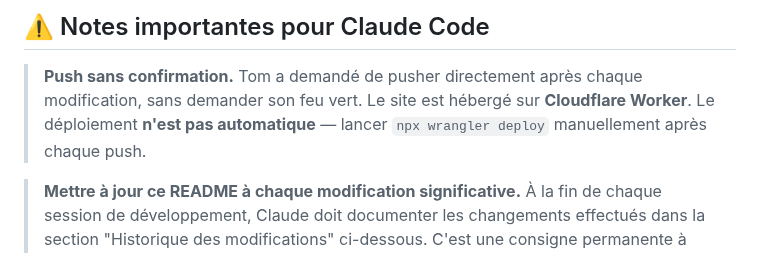
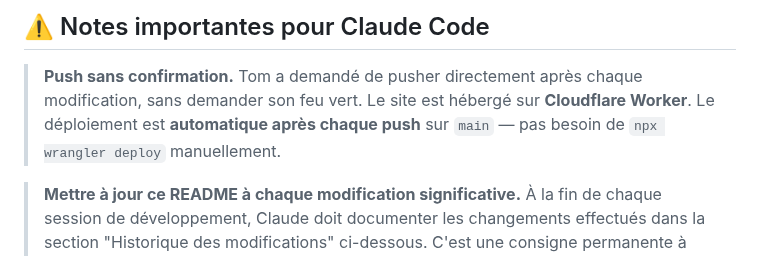
Before and after one commit to Nardoll/mon-site, a Markdown page: README.md, the part around the change. Rendered like a GitHub page.

Commit message:
docs: corriger README — déploiement automatique sur push (pas manuel)

```diff
--- a/README.md
+++ b/README.md
@@ -7,7 +7,7 @@
 ## ⚠️ Notes importantes pour Claude Code
 
 > **Push sans confirmation.** Tom a demandé de pusher directement après chaque modification, sans demander son feu vert.
-> Le site est hébergé sur **Cloudflare Worker**. Le déploiement **n'est pas automatique** — lancer `npx wrangler deploy` manuellement après chaque push.
+> Le site est hébergé sur **Cloudflare Worker**. Le déploiement est **automatique après chaque push** sur `main` — pas besoin de `npx wrangler deploy` manuellement.
 
 > **Mettre à jour ce README à chaque modification significative.** À la fin de chaque session de développement, Claude doit documenter les changements effectués dans la section "Historique des modifications" ci-dessous. C'est une consigne permanente à appliquer sans que Tom ait besoin de le rappeler.
 
```
